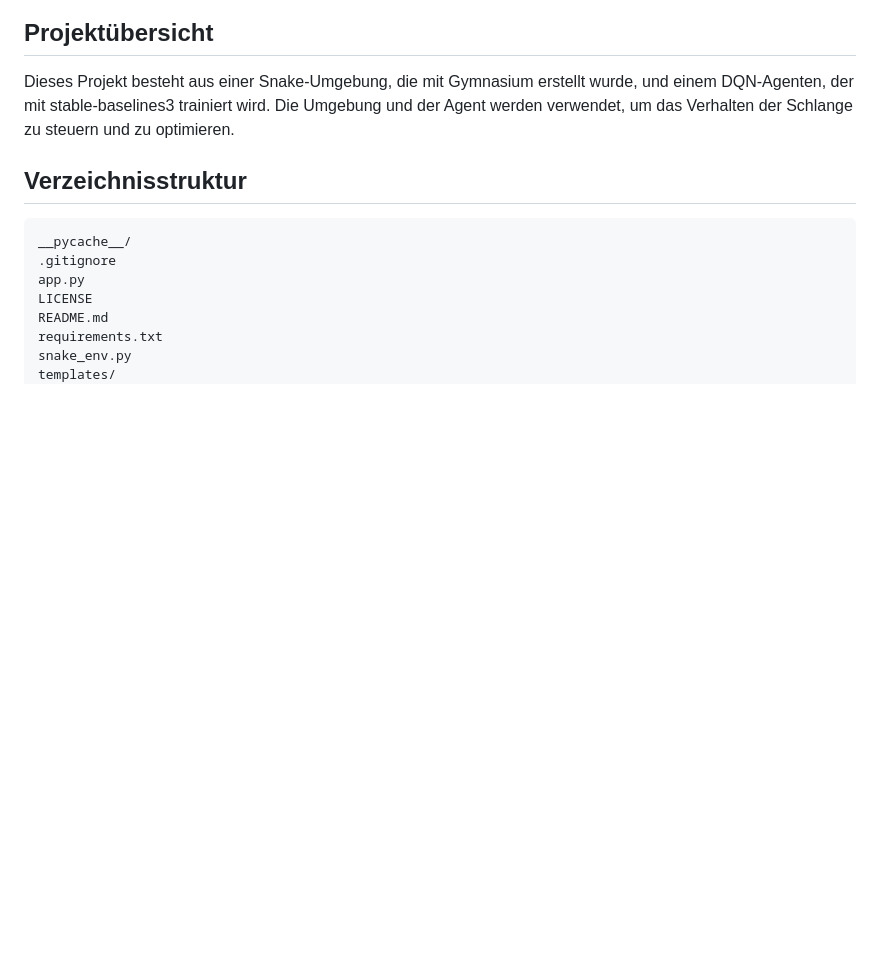
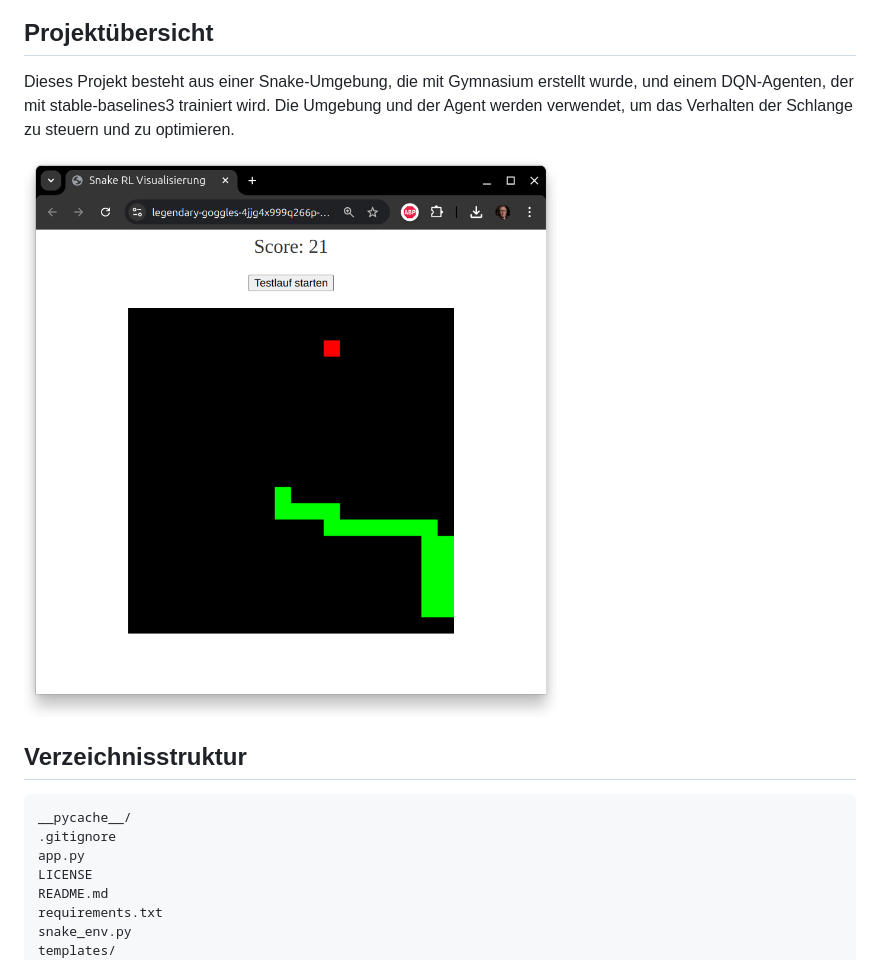
Before and after one commit to tabee/Reinforcement-Learning-Snake, a Markdown page: README.md, the part around the change. Rendered like a GitHub page; pictures changed too: Bildschirmfoto vom 2025-02-04 00-35-31.png (added); blank space fills up the shorter version.

Commit message:
bild in README.md eingefügt

```diff
--- a/README.md
+++ b/README.md
@@ -5,6 +5,12 @@ Dieses Projekt implementiert eine Snake-Umgebung gemäss dem OpenAI Gym Standard
 ## Projektübersicht
 
 Dieses Projekt besteht aus einer Snake-Umgebung, die mit Gymnasium erstellt wurde, und einem DQN-Agenten, der mit stable-baselines3 trainiert wird. Die Umgebung und der Agent werden verwendet, um das Verhalten der Schlange zu steuern und zu optimieren.
+
+
+![Bildschirmfoto vom 2025-02-04 00-35-31](https://github.com/tabee/Reinforcement-Learning-Snake/blob/main/Bildschirmfoto%20vom%202025-02-04%2000-35-31.png)
+
+
+
 
 ## Verzeichnisstruktur
 
```
